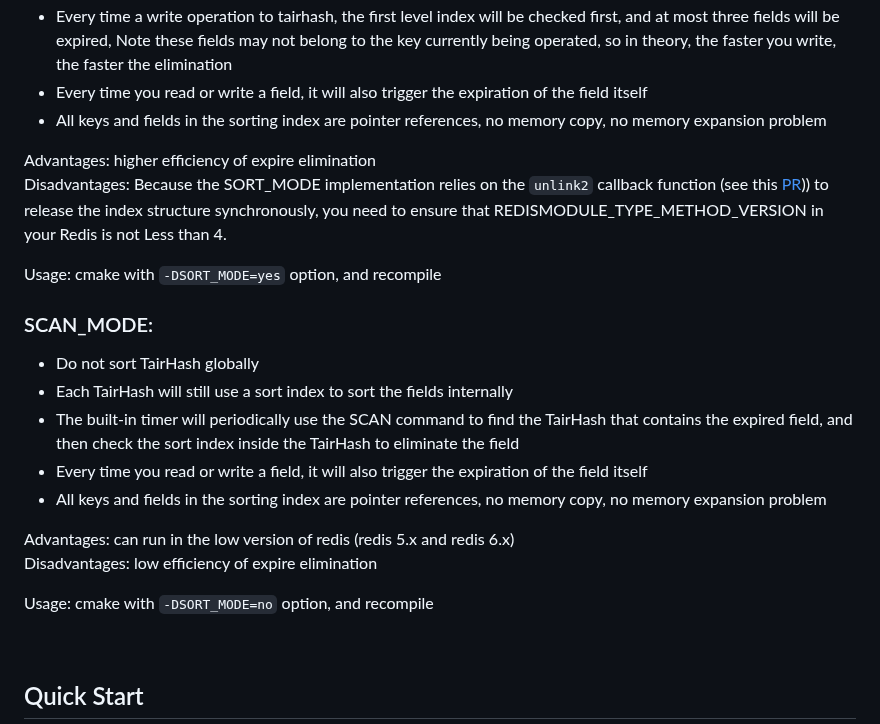
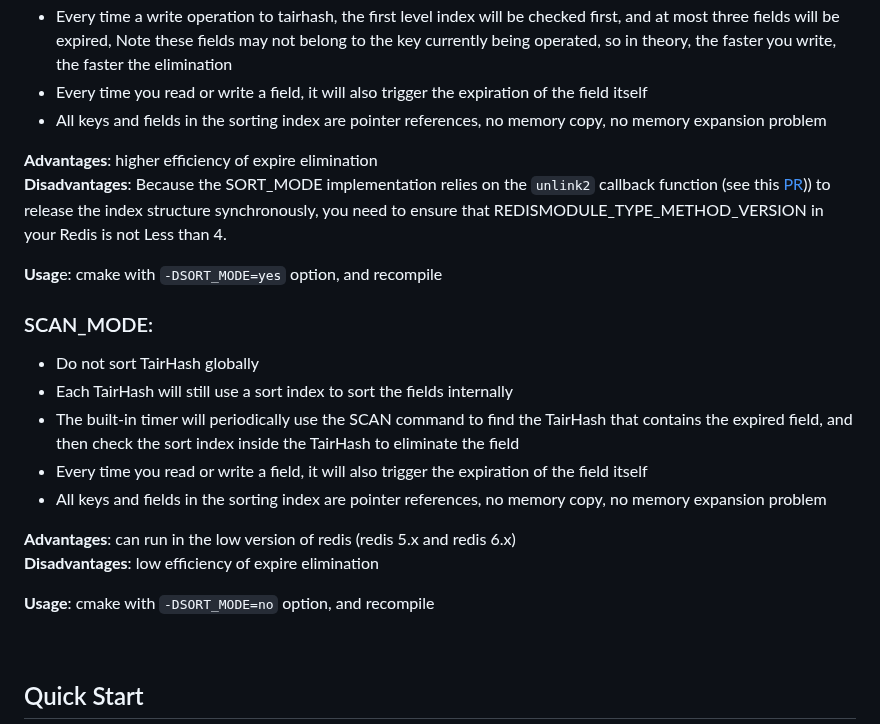
Before and after one commit to tair-opensource/TairHash, a Markdown page: README.md, the part around the change. Rendered like a GitHub page.

```diff
--- a/README.md
+++ b/README.md
@@ -20,10 +20,10 @@
 - Every time you read or write a field, it will also trigger the expiration of the field itself
 - All keys and fields in the sorting index are pointer references, no memory copy, no memory expansion problem
 
-Advantages: higher efficiency of expire elimination
-Disadvantages: Because the SORT_MODE implementation relies on the `unlink2` callback function (see this [PR](https://github.com/redis/redis/pull/8999))) to release the index structure synchronously, you need to ensure that REDISMODULE_TYPE_METHOD_VERSION in your Redis is not Less than 4.
+**Advantages**: higher efficiency of expire elimination
+**Disadvantages**: Because the SORT_MODE implementation relies on the `unlink2` callback function (see this [PR](https://github.com/redis/redis/pull/8999))) to release the index structure synchronously, you need to ensure that REDISMODULE_TYPE_METHOD_VERSION in your Redis is not Less than 4.
 
-Usage: cmake with `-DSORT_MODE=yes` option, and recompile
+**Usag**e: cmake with `-DSORT_MODE=yes` option, and recompile
 
 ### SCAN_MODE:
 - Do not sort TairHash globally
@@ -32,10 +32,10 @@ Usage: cmake with `-DSORT_MODE=yes` option, and recompile
 - Every time you read or write a field, it will also trigger the expiration of the field itself
 - All keys and fields in the sorting index are pointer references, no memory copy, no memory expansion problem
 
-Advantages: can run in the low version of redis (redis 5.x and  redis 6.x)
-Disadvantages: low efficiency of expire elimination
+**Advantages**: can run in the low version of redis (redis 5.x and  redis 6.x)
+**Disadvantages**: low efficiency of expire elimination
 
-Usage: cmake with `-DSORT_MODE=no` option, and recompile
+**Usage**: cmake with `-DSORT_MODE=no` option, and recompile
 
 <br/>
 
```
Also changed, not shown: README-CN.md (+6 -6 lines), imgs/tairhash_memusage.png (added), imgs/tairhash_rps.png (added).
